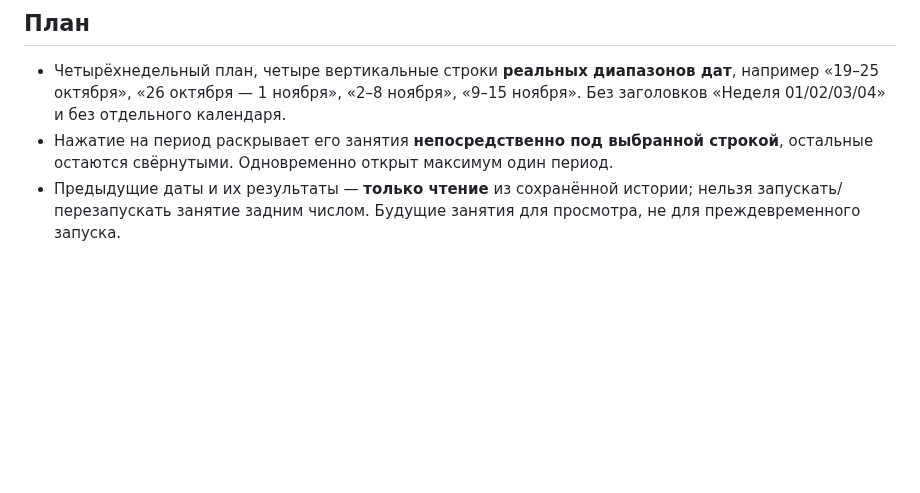
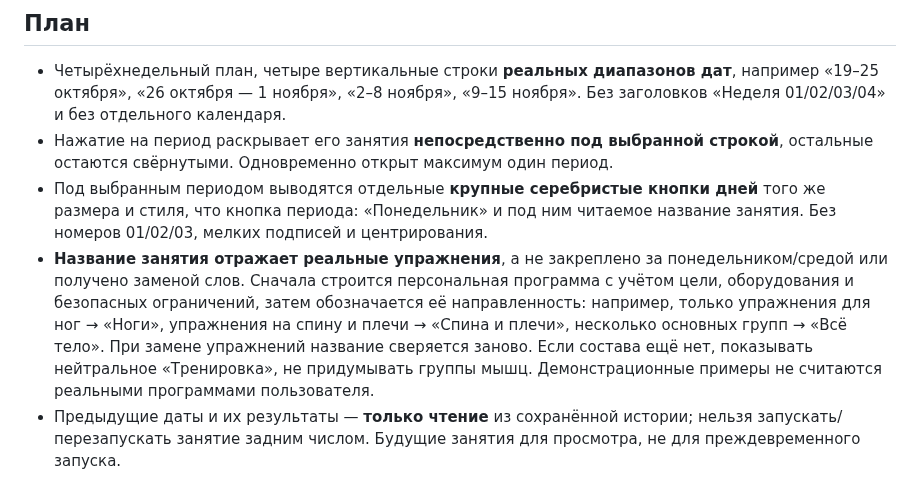
Before and after one commit to smirnovka907-crypto/formiq-bot, a Markdown page: docs/FORMIQ_ALUMINIUM_APPROVED_2026-10-23.md, the part around the change. Drawn GitHub-style; blank space fills up the shorter version.

Commit message:
docs: derive workout names from actual muscle focus, never placeholder replacements

```diff
--- a/docs/FORMIQ_ALUMINIUM_APPROVED_2026-10-23.md
+++ b/docs/FORMIQ_ALUMINIUM_APPROVED_2026-10-23.md
@@ -28,6 +28,8 @@
 
 - Четырёхнедельный план, четыре вертикальные строки **реальных диапазонов дат**, например «19–25 октября», «26 октября — 1 ноября», «2–8 ноября», «9–15 ноября». Без заголовков «Неделя 01/02/03/04» и без отдельного календаря.
 - Нажатие на период раскрывает его занятия **непосредственно под выбранной строкой**, остальные остаются свёрнутыми. Одновременно открыт максимум один период.
+- Под выбранным периодом выводятся отдельные **крупные серебристые кнопки дней** того же размера и стиля, что кнопка периода: «Понедельник» и под ним читаемое название занятия. Без номеров 01/02/03, мелких подписей и центрирования.
+- **Название занятия отражает реальные упражнения**, а не закреплено за понедельником/средой или получено заменой слов. Сначала строится персональная программа с учётом цели, оборудования и безопасных ограничений, затем обозначается её направленность: например, только упражнения для ног → «Ноги», упражнения на спину и плечи → «Спина и плечи», несколько основных групп → «Всё тело». При замене упражнений название сверяется заново. Если состава ещё нет, показывать нейтральное «Тренировка», не придумывать группы мышц. Демонстрационные примеры не считаются реальными программами пользователя.
 - Предыдущие даты и их результаты — **только чтение** из сохранённой истории; нельзя запускать/перезапускать занятие задним числом. Будущие занятия для просмотра, не для преждевременного запуска.
 
 ## Прогресс
```
